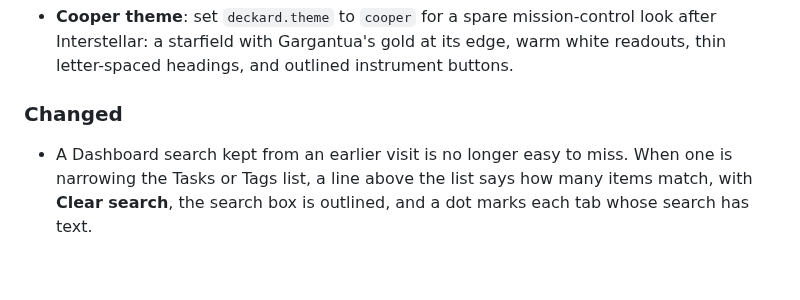
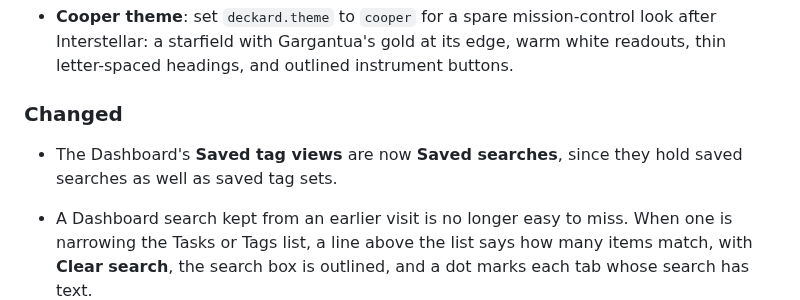
Before and after one commit to doctorallen/deckard, a Markdown page: CHANGELOG.md, the part around the change. GitHub-like rendering; blank space fills up the shorter version.

```diff
--- a/CHANGELOG.md
+++ b/CHANGELOG.md
@@ -107,6 +107,9 @@
   instrument buttons.
 
 ### Changed
+
+- The Dashboard's **Saved tag views** are now **Saved searches**, since they
+  hold saved searches as well as saved tag sets.
 
 - A Dashboard search kept from an earlier visit is no longer easy to miss.
   When one is narrowing the Tasks or Tags list, a line above the list says
```
Also changed, not shown: README.md (+2 -2 lines), docs/images/notes-search.png, docs/images/tag-overview.png, 7 other files.
